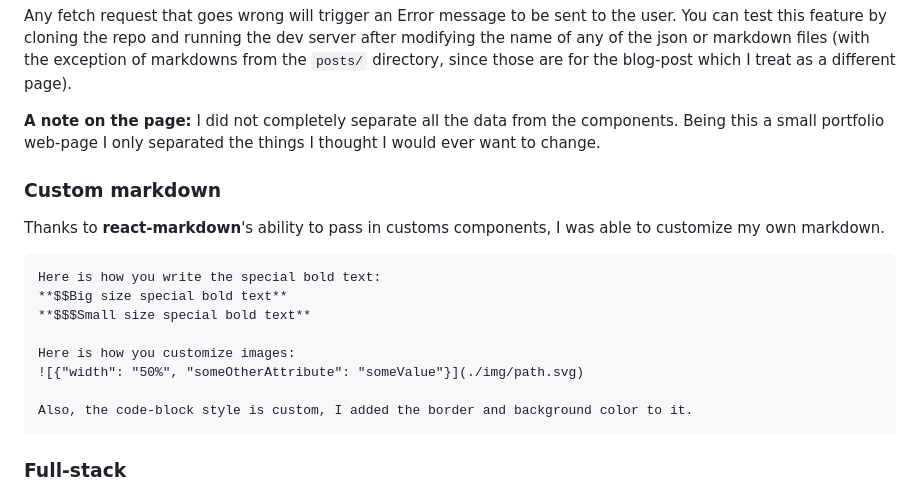
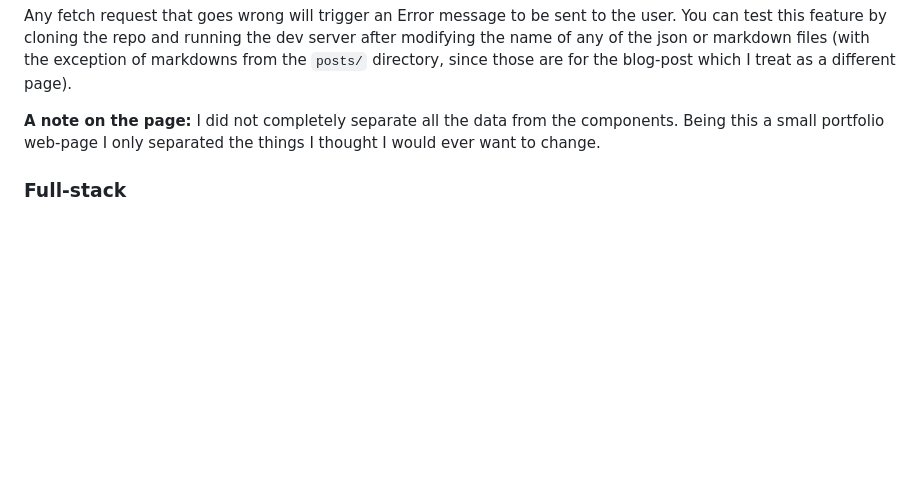
Before and after one commit to dmo575/portfolio-backend, a Markdown page: dist/markdown/portfolio.md, the part around the change. GitHub-like rendering; blank space fills up the shorter version.

Commit message:
Updated dist/

````diff
--- a/dist/markdown/portfolio.md
+++ b/dist/markdown/portfolio.md
@@ -24,19 +24,6 @@ Any fetch request that goes wrong will trigger an Error message to be sent to th
 
 **A note on the page:** I did not completely separate all the data from the components. Being this a small portfolio web-page I only separated the things I thought I would ever want to change.
 
-### Custom markdown
-Thanks to **react-markdown**'s ability to pass in customs components, I was able to customize my own markdown.
-
-```
-Here is how you write the special bold text:
-**$$Big size special bold text**
-**$$$Small size special bold text**
-
-Here is how you customize images:
-![{"width": "50%", "someOtherAttribute": "someValue"}](./img/path.svg)
-
-Also, the code-block style is custom, I added the border and background color to it.
-```
 ### Full-stack
 I wrote the back-end for this project. While I worked within the Node runtime environment for the front-end, I used Deno and its built-in server solutions for the back-end. Writting the back-end gave me the chance to refresh some I/O concepts and I ended up [writing about them on my blog-post](./blogpost/blogpost.html)
 
````
